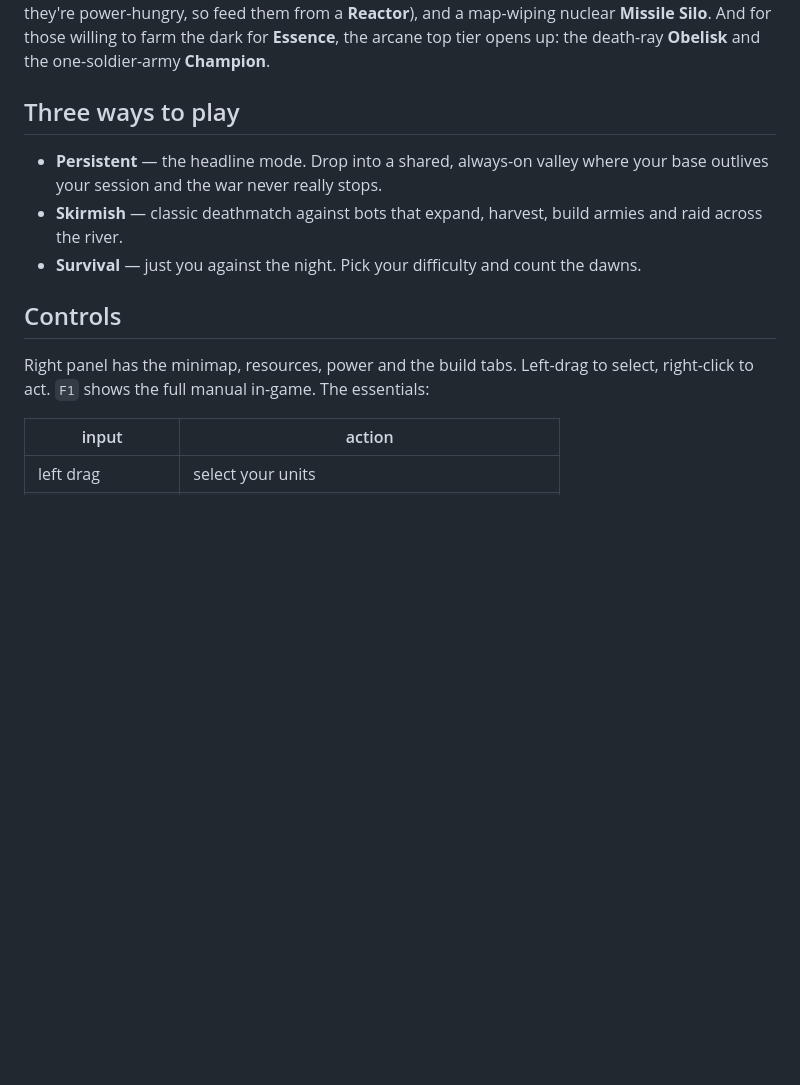
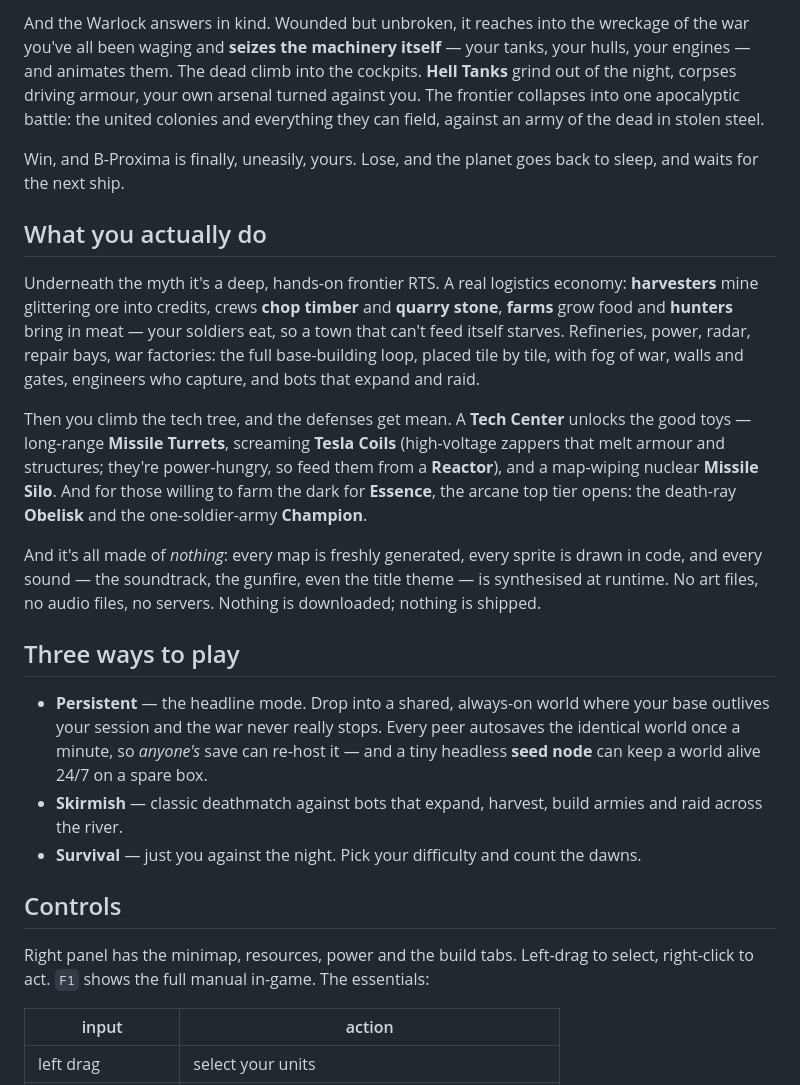
Before and after one commit to 90stalgia/ironvein, a Markdown page: README.md, the part around one of its changes. GitHub-like rendering; blank space fills up the shorter version.

```diff
--- a/README.md
+++ b/README.md
@@ -52,20 +77,48 @@ toys — long-range **Missile Turrets**, screaming **Tesla Coils** (high-voltage
+And the Warlock answers in kind. Wounded but unbroken, it reaches into the wreckage of
+the war you've all been waging and **seizes the machinery itself** — your tanks, your
+hulls, your engines — and animates them. The dead climb into the cockpits. **Hell Tanks**
+grind out of the night, corpses driving armour, your own arsenal turned against you. The
+frontier collapses into one apocalyptic battle: the united colonies and everything they
+can field, against an army of the dead in stolen steel.
+
+Win, and B-Proxima is finally, uneasily, yours. Lose, and the planet goes back to sleep,
+and waits for the next ship.
+
+## What you actually do
+
+Underneath the myth it's a deep, hands-on frontier RTS. A real logistics economy:
+**harvesters** mine glittering ore into credits, crews **chop timber** and **quarry
+stone**, **farms** grow food and **hunters** bring in meat — your soldiers eat, so a town
+that can't feed itself starves. Refineries, power, radar, repair bays, war factories: the
+full base-building loop, placed tile by tile, with fog of war, walls and gates, engineers
+who capture, and bots that expand and raid.
+
+Then you climb the tech tree, and the defenses get mean. A **Tech Center** unlocks the
+good toys — long-range **Missile Turrets**, screaming **Tesla Coils** (high-voltage
 zappers that melt armour and structures; they're power-hungry, so feed them from a
-**Reactor**), and a map-wiping nuclear **Missile Silo**. And for those willing to
-farm the dark for **Essence**, the arcane top tier opens up: the death-ray **Obelisk**
-and the one-soldier-army **Champion**.
+**Reactor**), and a map-wiping nuclear **Missile Silo**. And for those willing to farm the
+dark for **Essence**, the arcane top tier opens: the death-ray **Obelisk** and the
+one-soldier-army **Champion**.
+
+And it's all made of *nothing*: every map is freshly generated, every sprite is drawn in
+code, and every sound — the soundtrack, the gunfire, even the title theme — is synthesised
+at runtime. No art files, no audio files, no servers. Nothing is downloaded; nothing is
+shipped.
 
 ## Three ways to play
 
-- **Persistent** — the headline mode. Drop into a shared, always-on valley where your
-  base outlives your session and the war never really stops.
-- **Skirmish** — classic deathmatch against bots that expand, harvest, build armies
-  and raid across the river.
+- **Persistent** — the headline mode. Drop into a shared, always-on world where your base
+  outlives your session and the war never really stops. Every peer autosaves the identical
+  world once a minute, so *anyone's* save can re-host it — and a tiny headless **seed node**
+  can keep a world alive 24/7 on a spare box.
+- **Skirmish** — classic deathmatch against bots that expand, harvest, build armies and
+  raid across the river.
 - **Survival** — just you against the night. Pick your difficulty and count the dawns.
 
 ## Controls
 
-Right panel has the minimap, resources, power and the build tabs. Left-drag to
-select, right-click to act. `F1` shows the full manual in-game. The essentials:
+Right panel has the minimap, resources, power and the build tabs. Left-drag to select,
+right-click to act. `F1` shows the full manual in-game. The essentials:
 
 | input               | action                                              |
 |---------------------|-----------------------------------------------------|
```
Also changed, not shown: other parts of README.md (+70 -46 lines).
